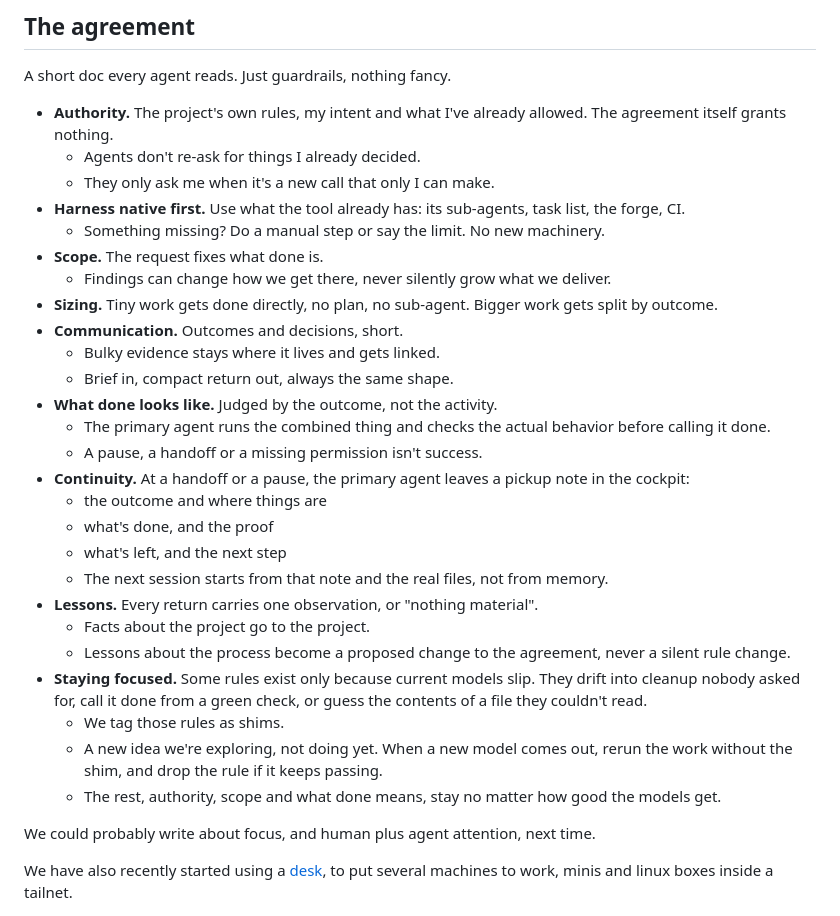
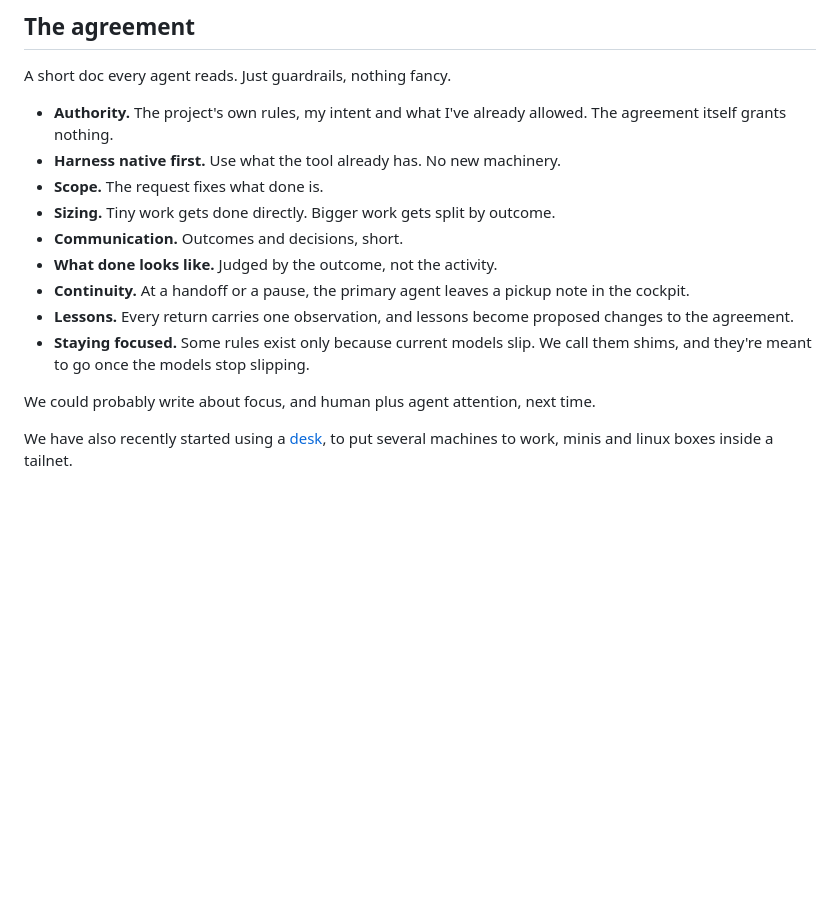
Before and after one commit to odjhey/blog, a Markdown page: content/blog/our-agent-setup.md, the part around the change. Rendered like a GitHub page; blank space fills up the shorter version.

Commit message:
Agent setup: agreement trimmed to one line per guardrail

```diff
--- a/content/blog/our-agent-setup.md
+++ b/content/blog/our-agent-setup.md
@@ -102,31 +102,14 @@ That's what we call the approach.
 A short doc every agent reads. Just guardrails, nothing fancy.
 
 - **Authority.** The project's own rules, my intent and what I've already allowed. The agreement itself grants nothing.
-  - Agents don't re-ask for things I already decided.
-  - They only ask me when it's a new call that only I can make.
-- **Harness native first.** Use what the tool already has: its sub-agents, task list, the forge, CI.
-  - Something missing? Do a manual step or say the limit. No new machinery.
+- **Harness native first.** Use what the tool already has. No new machinery.
 - **Scope.** The request fixes what done is.
-  - Findings can change how we get there, never silently grow what we deliver.
-- **Sizing.** Tiny work gets done directly, no plan, no sub-agent. Bigger work gets split by outcome.
+- **Sizing.** Tiny work gets done directly. Bigger work gets split by outcome.
 - **Communication.** Outcomes and decisions, short.
-  - Bulky evidence stays where it lives and gets linked.
-  - Brief in, compact return out, always the same shape.
 - **What done looks like.** Judged by the outcome, not the activity.
-  - The primary agent runs the combined thing and checks the actual behavior before calling it done.
-  - A pause, a handoff or a missing permission isn't success.
-- **Continuity.** At a handoff or a pause, the primary agent leaves a pickup note in the cockpit:
-  - the outcome and where things are
-  - what's done, and the proof
-  - what's left, and the next step
-  - The next session starts from that note and the real files, not from memory.
-- **Lessons.** Every return carries one observation, or "nothing material".
-  - Facts about the project go to the project.
-  - Lessons about the process become a proposed change to the agreement, never a silent rule change.
-- **Staying focused.** Some rules exist only because current models slip. They drift into cleanup nobody asked for, call it done from a green check, or guess the contents of a file they couldn't read.
-  - We tag those rules as shims.
-  - A new idea we're exploring, not doing yet. When a new model comes out, rerun the work without the shim, and drop the rule if it keeps passing.
-  - The rest, authority, scope and what done means, stay no matter how good the models get.
+- **Continuity.** At a handoff or a pause, the primary agent leaves a pickup note in the cockpit.
+- **Lessons.** Every return carries one observation, and lessons become proposed changes to the agreement.
+- **Staying focused.** Some rules exist only because current models slip. We call them shims, and they're meant to go once the models stop slipping.
 
 We could probably write about focus, and human plus agent attention, next time.
 
```
